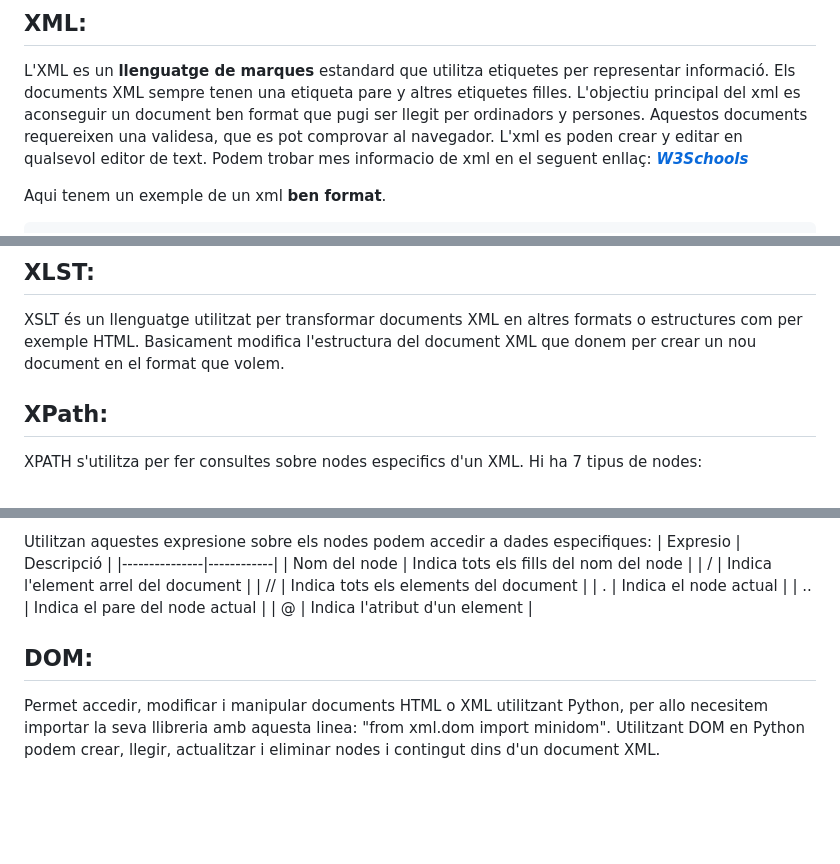
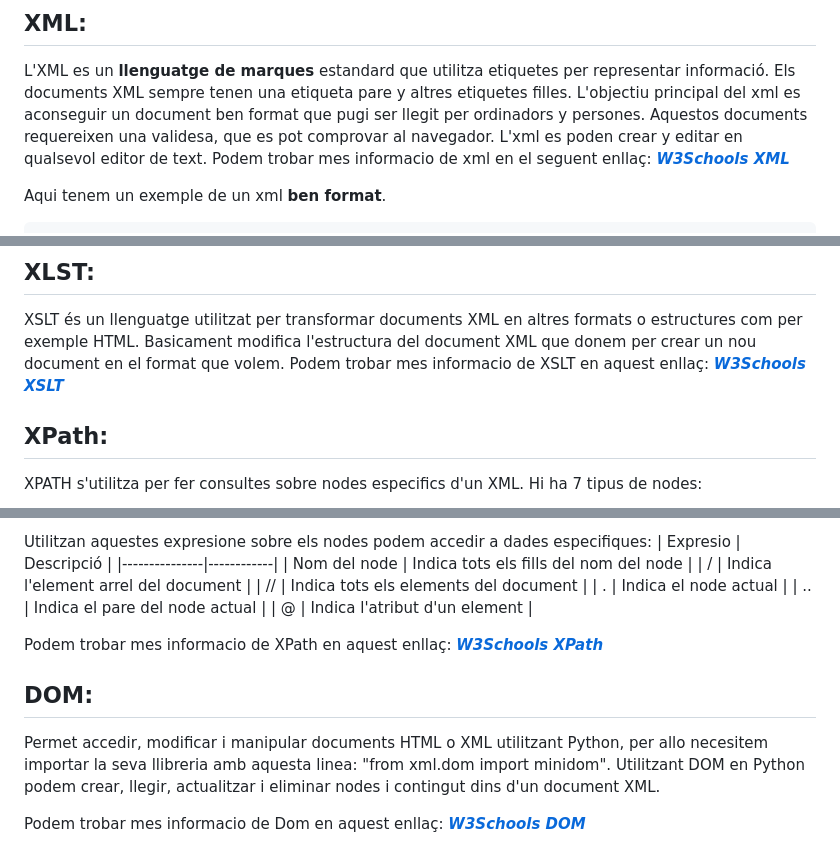
Before and after one commit to RubenBof/Llenguatge-de-marques, a Markdown page: README.md, 3 parts joined by grey strips. GitHub-like rendering; blank space fills up the shorter version.

````diff
--- a/README.md
+++ b/README.md
@@ -2,7 +2,7 @@
 ## XML:
 L'XML es un **llenguatge de marques** estandard que utilitza etiquetes per representar informació. Els documents XML sempre tenen una etiqueta pare y altres etiquetes filles. L'objectiu principal del xml es aconseguir un document ben format que pugi ser llegit per ordinadors y persones. Aquestos documents requereixen una validesa, que es pot comprovar al navegador. L'xml es poden crear y editar en qualsevol editor de text.
 Podem trobar mes informacio de xml en el seguent enllaç:
-***[W3Schools](https://www.w3schools.com/xml/xml_whatis.asp)***
+***[W3Schools XML](https://www.w3schools.com/xml/xml_whatis.asp)***
 
 Aqui tenem un exemple de un xml **ben format**.
 ```xml
@@ -85,6 +85,9 @@ Aqui tenem un exemple de un xml **ben format**.
 
 ## XLST:
 XSLT és un llenguatge utilitzat per transformar documents XML en altres formats o estructures com per exemple HTML. Basicament modifica l'estructura del document XML que donem per crear un nou document en el format que volem.
+Podem trobar mes informacio de XSLT en aquest enllaç:
+***[W3Schools XSLT](https://www.w3schools.com/xml/xsl_intro.asp)***
+
 
 ## XPath:
 XPATH s'utilitza per fer consultes sobre nodes especifics d'un XML.
@@ -107,5 +110,12 @@ Utilitzan aquestes expresione sobre els nodes podem accedir a dades especifiques
 | ..            | Indica el pare del node actual         |
 | @             | Indica l'atribut d'un element           |
 
+Podem trobar mes informacio de XPath en aquest enllaç:
+***[W3Schools XPath](https://www.w3schools.com/xml/xpath_intro.asp)***
+
 ## DOM:
 Permet accedir, modificar i manipular documents HTML o XML utilitzant Python, per allo necesitem importar la seva llibreria amb aquesta linea: "from xml.dom import minidom". Utilitzant DOM en Python podem crear, llegir, actualitzar i eliminar nodes i contingut dins d'un document XML.
+
+Podem trobar mes informacio de Dom en aquest enllaç:
+***[W3Schools DOM](https://www.w3schools.com/xml/dom_intro.asp
+)***
````
